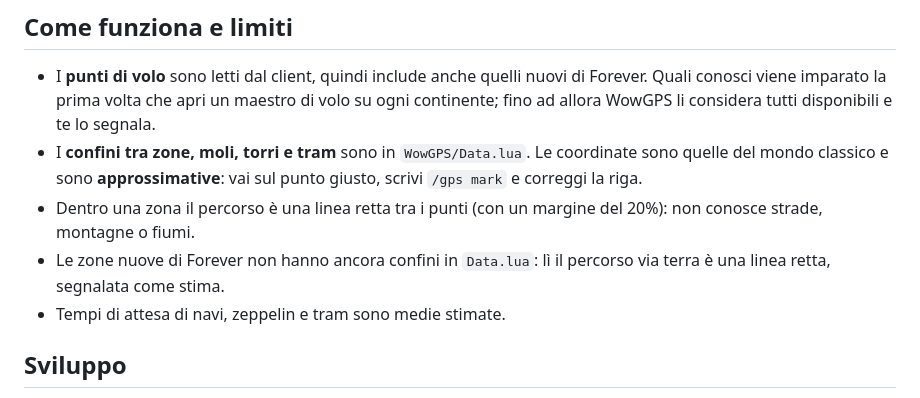
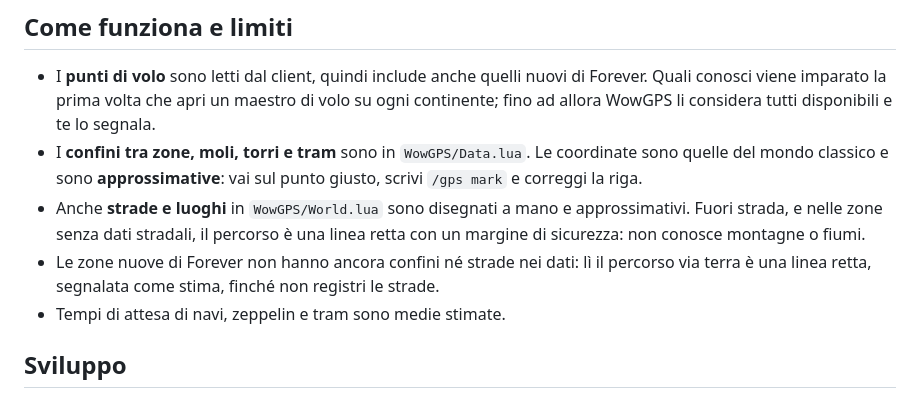
Before and after one commit to ZioLadro/Wowgps, a Markdown page: README.it.md, the part around one of its changes. Drawn GitHub-style.

```diff
--- a/README.it.md
+++ b/README.it.md
@@ -70,8 +98,8 @@ Con TomTom installato viene usata la sua freccia; altrimenti il pin nativo della
 
 - I **punti di volo** sono letti dal client, quindi include anche quelli nuovi di Forever. Quali conosci viene imparato la prima volta che apri un maestro di volo su ogni continente; fino ad allora WowGPS li considera tutti disponibili e te lo segnala.
 - I **confini tra zone, moli, torri e tram** sono in `WowGPS/Data.lua`. Le coordinate sono quelle del mondo classico e sono **approssimative**: vai sul punto giusto, scrivi `/gps mark` e correggi la riga.
-- Dentro una zona il percorso è una linea retta tra i punti (con un margine del 20%): non conosce strade, montagne o fiumi.
-- Le zone nuove di Forever non hanno ancora confini in `Data.lua`: lì il percorso via terra è una linea retta, segnalata come stima.
+- Anche **strade e luoghi** in `WowGPS/World.lua` sono disegnati a mano e approssimativi. Fuori strada, e nelle zone senza dati stradali, il percorso è una linea retta con un margine di sicurezza: non conosce montagne o fiumi.
+- Le zone nuove di Forever non hanno ancora confini né strade nei dati: lì il percorso via terra è una linea retta, segnalata come stima, finché non registri le strade.
 - Tempi di attesa di navi, zeppelin e tram sono medie stimate.
 
 ## Sviluppo
```
Also changed, not shown: other parts of README.it.md (+33 -5 lines), README.md (+35 -7 lines), docs/it-percorso.png, docs/it-suggerimenti.png, docs/preview-route.png, docs/preview-suggestions.png, 14 other files.
